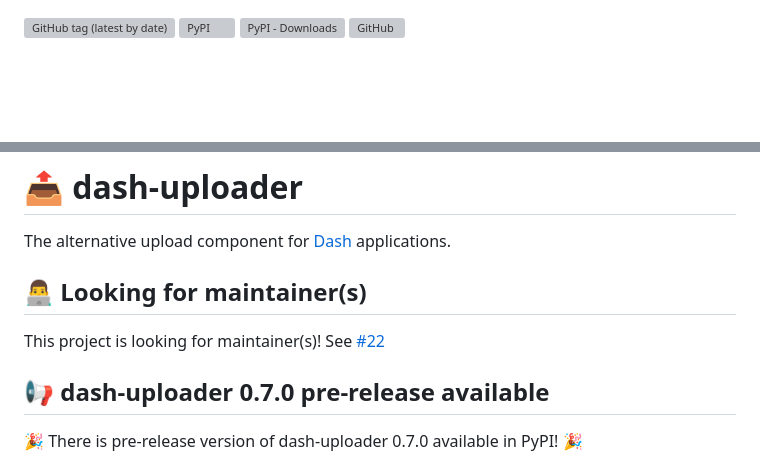
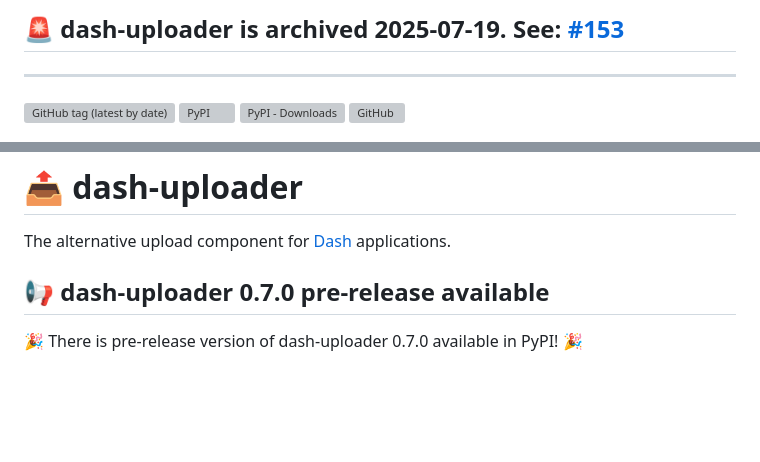
Before and after one commit to fohrloop/dash-uploader, a Markdown page: README.md, 2 parts joined by grey strips. Drawn GitHub-style; blank space fills up the shorter version; grey boxes are pictures that could not be loaded.

Commit message:
archive message

```diff
--- a/README.md
+++ b/README.md
@@ -1,13 +1,12 @@
+## 🚨 dash-uploader is archived 2025-07-19. See: [#153](https://github.com/fohrloop/dash-uploader/issues/153)
+--------
+
 ![GitHub tag (latest by date)](https://img.shields.io/github/v/tag/fohrloop/dash-uploader)&nbsp;![PyPI](https://img.shields.io/pypi/v/dash-uploader)&nbsp;![PyPI - Downloads](https://img.shields.io/pypi/dm/dash-uploader)&nbsp;![GitHub](https://img.shields.io/github/license/fohrloop/dash-uploader)
 
 ![upload large files with dash-uploader](docs/upload-demo.gif)
 
 # 📤 dash-uploader
 The alternative upload component for [Dash](https://dash.plotly.com/) applications.
-
-## 👨‍💻 Looking for maintainer(s)
-
-This project is looking for maintainer(s)! See [#22](https://github.com/fohrloop/dash-uploader/discussions/122)
 
 
 ## 📢 dash-uploader 0.7.0 pre-release available
```
